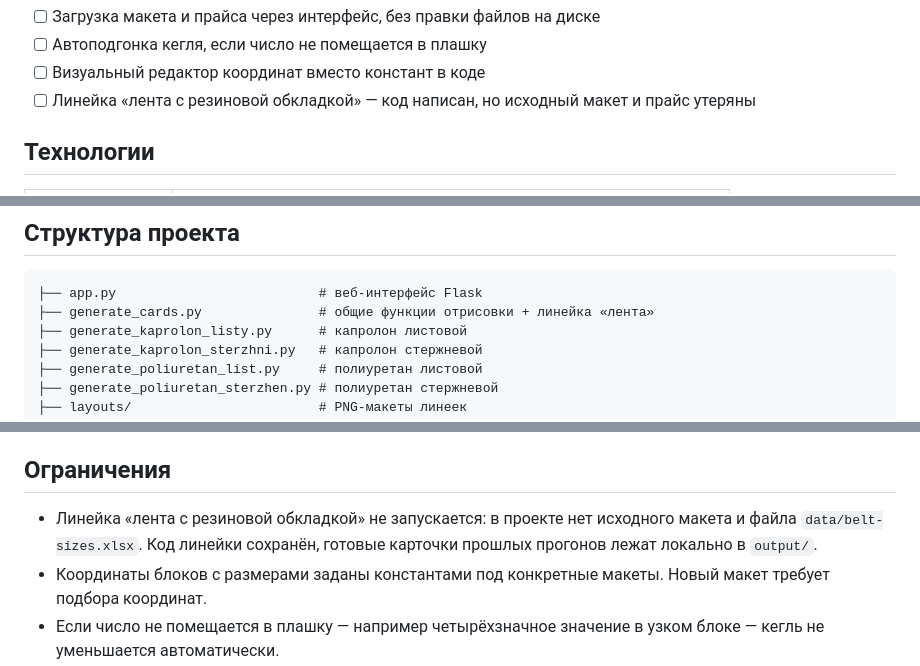
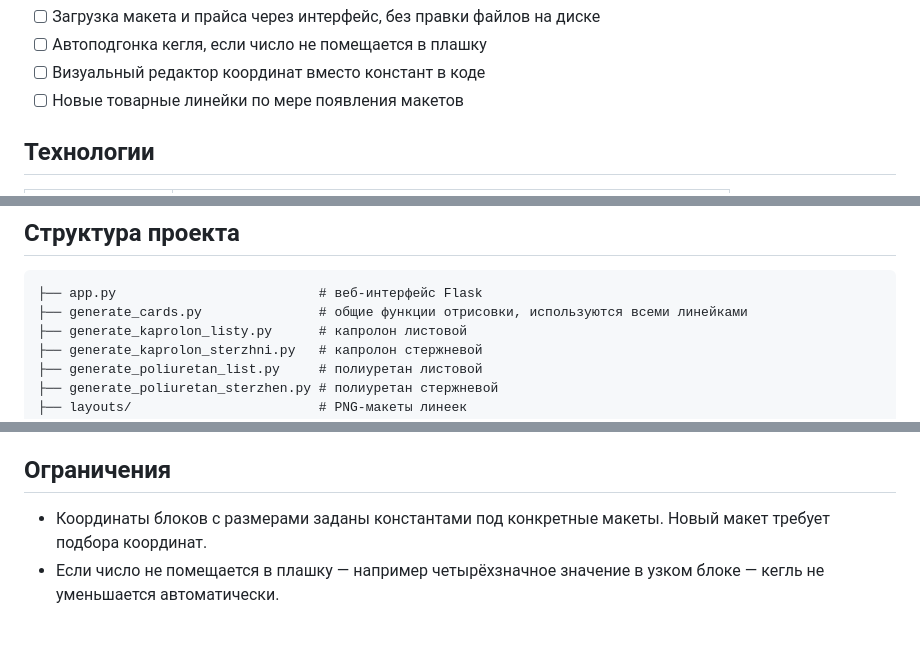
Before and after one commit to andrey-yagnatovskiy/ozon-size-cards, a Markdown page: README.md, 3 parts joined by grey strips. Rendered like a GitHub page; blank space fills up the shorter version.

Commit message:
Убраны упоминания незапускаемой линейки «лента»
Co-Authored-By: Claude Opus 5 (1M context) <noreply@anthropic.com>

````diff
--- a/README.md
+++ b/README.md
@@ -71,7 +71,7 @@ output/kaprolon-rods/
 - [ ] Загрузка макета и прайса через интерфейс, без правки файлов на диске
 - [ ] Автоподгонка кегля, если число не помещается в плашку
 - [ ] Визуальный редактор координат вместо констант в коде
-- [ ] Линейка «лента с резиновой обкладкой» — код написан, но исходный макет и прайс утеряны
+- [ ] Новые товарные линейки по мере появления макетов
 
 ## Технологии
 
@@ -127,7 +127,7 @@ python generate_poliuretan_list.py
 
 ```
 ├── app.py                          # веб-интерфейс Flask
-├── generate_cards.py               # общие функции отрисовки + линейка «лента»
+├── generate_cards.py               # общие функции отрисовки, используются всеми линейками
 ├── generate_kaprolon_listy.py      # капролон листовой
 ├── generate_kaprolon_sterzhni.py   # капролон стержневой
 ├── generate_poliuretan_list.py     # полиуретан листовой
@@ -157,7 +157,6 @@ python generate_poliuretan_list.py
 
 ## Ограничения
 
-- Линейка «лента с резиновой обкладкой» не запускается: в проекте нет исходного макета и файла `data/belt-sizes.xlsx`. Код линейки сохранён, готовые карточки прошлых прогонов лежат локально в `output/`.
 - Координаты блоков с размерами заданы константами под конкретные макеты. Новый макет требует подбора координат.
 - Если число не помещается в плашку — например четырёхзначное значение в узком блоке — кегль не уменьшается автоматически.
 
````
Also changed, not shown: 1 other file.
